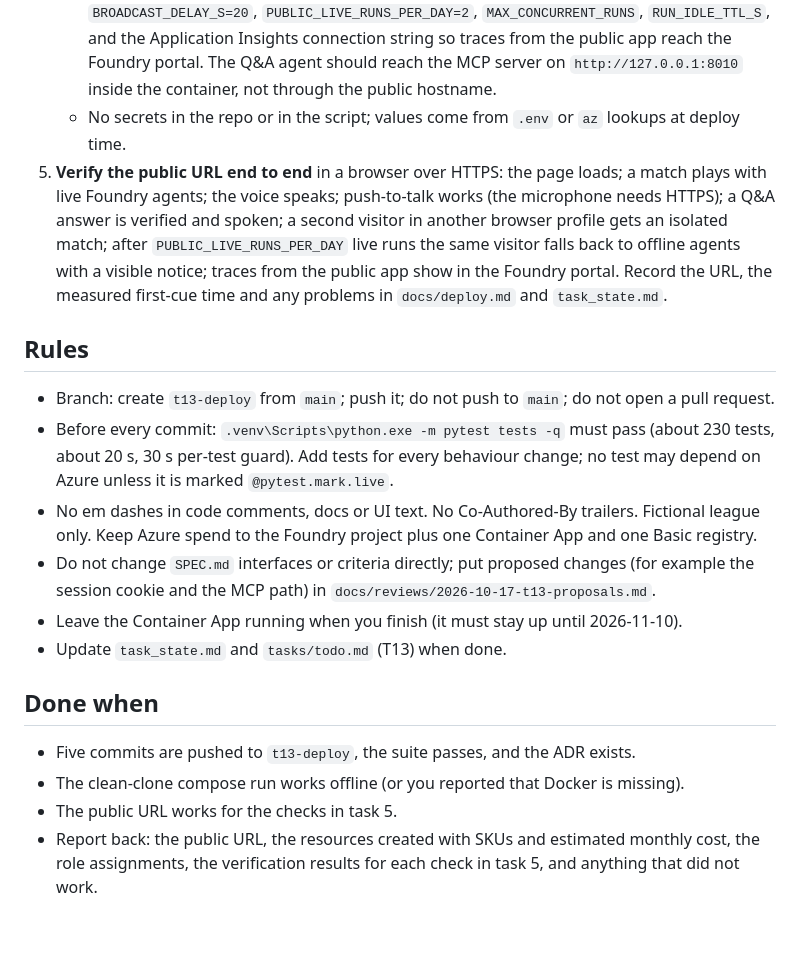
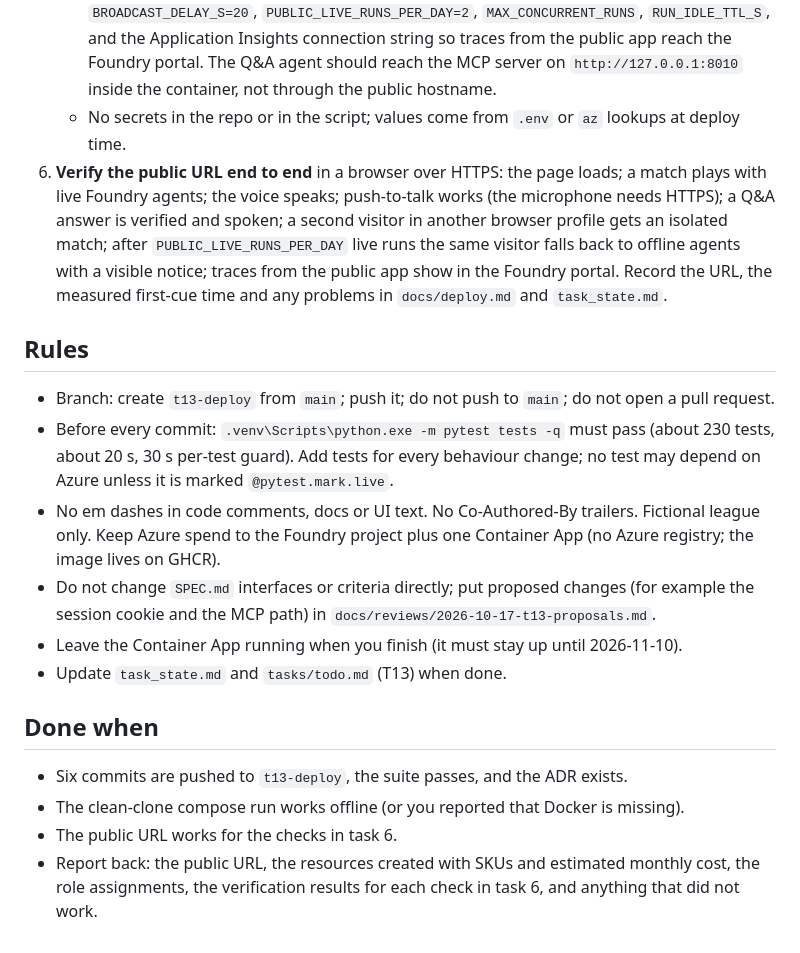
Before and after one commit to ogu83/inside-the-game-hackathon, a Markdown page: docs/prompts/T13-deploy.md, the part around one of its changes. Drawn GitHub-style.

Commit message:
T13 prompt: public image on GitHub Container Registry instead of an Azure registry

```diff
--- a/docs/prompts/T13-deploy.md
+++ b/docs/prompts/T13-deploy.md
@@ -34,20 +35,20 @@ The hackathon rules require a working project that judges can use for free until
    - System-assigned managed identity with the "Foundry User" role on the Foundry resource. Check that Voice Live works with it; if it returns 401 or 403, add the narrowest extra role that fixes it and record which.
    - Environment: `FOUNDRY_PROJECT_ENDPOINT`, `SMALL_MODEL_DEPLOYMENT`, `FRONTIER_MODEL_DEPLOYMENT`, `AGENT_MODE=foundry`, `VOICE_MODE=voicelive`, `BROADCAST_DELAY_S=20`, `PUBLIC_LIVE_RUNS_PER_DAY=2`, `MAX_CONCURRENT_RUNS`, `RUN_IDLE_TTL_S`, and the Application Insights connection string so traces from the public app reach the Foundry portal. The Q&A agent should reach the MCP server on `http://127.0.0.1:8010` inside the container, not through the public hostname.
    - No secrets in the repo or in the script; values come from `.env` or `az` lookups at deploy time.
-5. **Verify the public URL end to end** in a browser over HTTPS: the page loads; a match plays with live Foundry agents; the voice speaks; push-to-talk works (the microphone needs HTTPS); a Q&A answer is verified and spoken; a second visitor in another browser profile gets an isolated match; after `PUBLIC_LIVE_RUNS_PER_DAY` live runs the same visitor falls back to offline agents with a visible notice; traces from the public app show in the Foundry portal. Record the URL, the measured first-cue time and any problems in `docs/deploy.md` and `task_state.md`.
+6. **Verify the public URL end to end** in a browser over HTTPS: the page loads; a match plays with live Foundry agents; the voice speaks; push-to-talk works (the microphone needs HTTPS); a Q&A answer is verified and spoken; a second visitor in another browser profile gets an isolated match; after `PUBLIC_LIVE_RUNS_PER_DAY` live runs the same visitor falls back to offline agents with a visible notice; traces from the public app show in the Foundry portal. Record the URL, the measured first-cue time and any problems in `docs/deploy.md` and `task_state.md`.
 
 ## Rules
 
 - Branch: create `t13-deploy` from `main`; push it; do not push to `main`; do not open a pull request.
 - Before every commit: `.venv\Scripts\python.exe -m pytest tests -q` must pass (about 230 tests, about 20 s, 30 s per-test guard). Add tests for every behaviour change; no test may depend on Azure unless it is marked `@pytest.mark.live`.
-- No em dashes in code comments, docs or UI text. No Co-Authored-By trailers. Fictional league only. Keep Azure spend to the Foundry project plus one Container App and one Basic registry.
+- No em dashes in code comments, docs or UI text. No Co-Authored-By trailers. Fictional league only. Keep Azure spend to the Foundry project plus one Container App (no Azure registry; the image lives on GHCR).
 - Do not change `SPEC.md` interfaces or criteria directly; put proposed changes (for example the session cookie and the MCP path) in `docs/reviews/2026-10-17-t13-proposals.md`.
 - Leave the Container App running when you finish (it must stay up until 2026-11-10).
 - Update `task_state.md` and `tasks/todo.md` (T13) when done.
 
 ## Done when
 
-- Five commits are pushed to `t13-deploy`, the suite passes, and the ADR exists.
+- Six commits are pushed to `t13-deploy`, the suite passes, and the ADR exists.
 - The clean-clone compose run works offline (or you reported that Docker is missing).
-- The public URL works for the checks in task 5.
-- Report back: the public URL, the resources created with SKUs and estimated monthly cost, the role assignments, the verification results for each check in task 5, and anything that did not work.
+- The public URL works for the checks in task 6.
+- Report back: the public URL, the resources created with SKUs and estimated monthly cost, the role assignments, the verification results for each check in task 6, and anything that did not work.
```
Also changed, not shown: other parts of docs/prompts/T13-deploy.md (+3 -2 lines).
